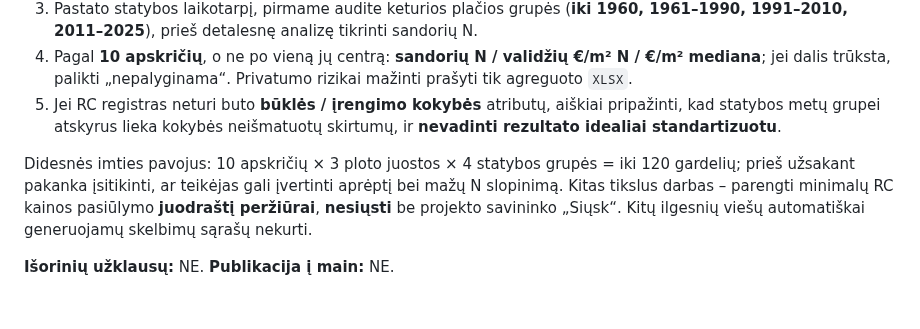
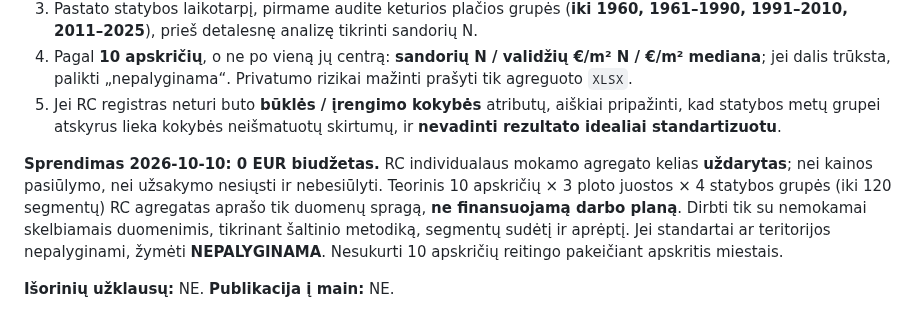
Before and after one commit to olemoz1977/Demografin-situacija, a Markdown page: research/housing-oberhaus-quality-segment-crosscheck-2025.md, the part around the change. GitHub-like rendering.

Commit message:
research: enforce permanent zero-EUR budget and close unsent paid RC request path

```diff
--- a/research/housing-oberhaus-quality-segment-crosscheck-2025.md
+++ b/research/housing-oberhaus-quality-segment-crosscheck-2025.md
@@ -68,6 +68,6 @@ Norint **faktinės 10 apskričių palyginamos rinkos kainos**, RC agregatas (jei
 4. Pagal **10 apskričių**, o ne po vieną jų centrą: **sandorių N / validžių €/m² N / €/m² mediana**; jei dalis trūksta, palikti „nepalyginama“. Privatumo rizikai mažinti prašyti tik agreguoto `XLSX`.
 5. Jei RC registras neturi buto **būklės / įrengimo kokybės** atributų, aiškiai pripažinti, kad statybos metų grupei atskyrus lieka kokybės neišmatuotų skirtumų, ir **nevadinti rezultato idealiai standartizuotu**.
 
-Didesnės imties pavojus: 10 apskričių × 3 ploto juostos × 4 statybos grupės = iki 120 gardelių; prieš užsakant pakanka įsitikinti, ar teikėjas gali įvertinti aprėptį bei mažų N slopinimą. Kitas tikslus darbas – parengti minimalų RC kainos pasiūlymo **juodraštį peržiūrai**, **nesiųsti** be projekto savininko „Siųsk“. Kitų ilgesnių viešų automatiškai generuojamų skelbimų sąrašų nekurti.
+**Sprendimas 2026-10-10: 0 EUR biudžetas.** RC individualaus mokamo agregato kelias **uždarytas**; nei kainos pasiūlymo, nei užsakymo nesiųsti ir nebesiūlyti. Teorinis 10 apskričių × 3 ploto juostos × 4 statybos grupės (iki 120 segmentų) RC agregatas aprašo tik duomenų spragą, **ne finansuojamą darbo planą**. Dirbti tik su nemokamai skelbiamais duomenimis, tikrinant šaltinio metodiką, segmentų sudėtį ir aprėptį. Jei standartai ar teritorijos nepalyginami, žymėti **NEPALYGINAMA**. Nesukurti 10 apskričių reitingo pakeičiant apskritis miestais.
 
 **Išorinių užklausų:** NE. **Publikacija į main:** NE.
```
